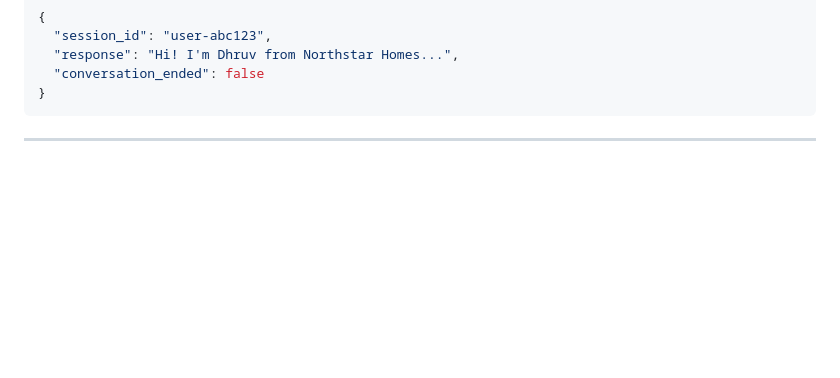
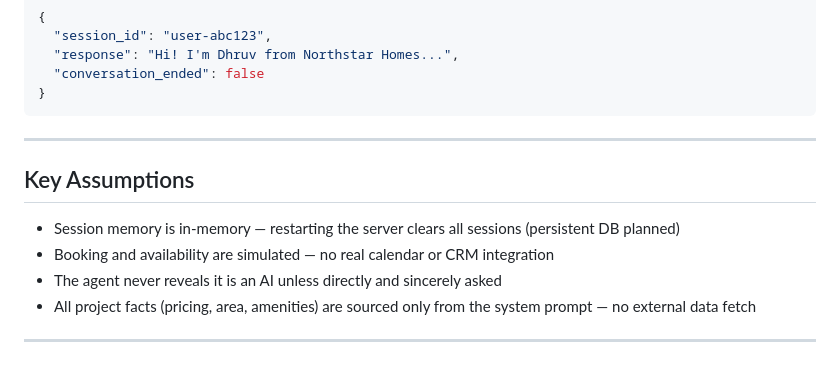
Before and after one commit to Yp3RR/Autonomous-real-estate-agentic-platform, a Markdown page: README.md, the part around the change. Rendered like a GitHub page; blank space fills up the shorter version.

````diff
--- a/README.md
+++ b/README.md
@@ -196,3 +196,11 @@ Or test the API directly at `http://127.0.0.1:8000/docs`
 ```
 
 ---
+## Key Assumptions
+
+- Session memory is in-memory — restarting the server clears all sessions (persistent DB planned)
+- Booking and availability are simulated — no real calendar or CRM integration
+- The agent never reveals it is an AI unless directly and sincerely asked
+- All project facts (pricing, area, amenities) are sourced only from the system prompt — no external data fetch
+
+---
````
